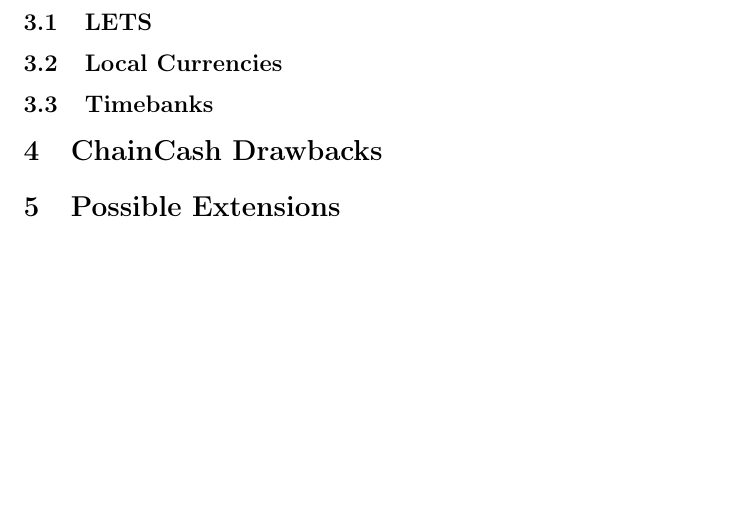
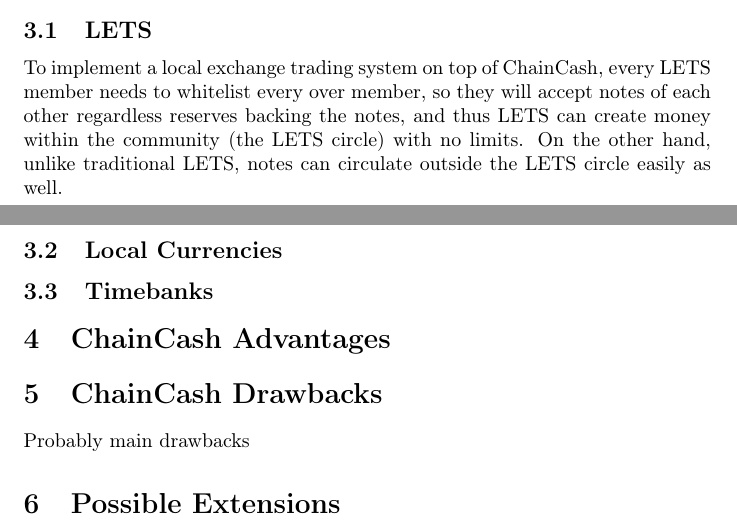
Before and after one commit to ChainCashLabs/chaincash, a LaTeX paper (paper/chaincash.tex): part of page 4 of 5 before the commit and two parts of pages 3 and 4 of 5 after it, the two joined at a grey line, cut so that both start at the same text, the shorter picture padded with empty space. Compiled offline with pdfLaTeX.

Commit message:
LETS notes

```diff
--- a/paper/chaincash.tex
+++ b/paper/chaincash.tex
@@ -128,13 +128,18 @@
 
 \subsection{LETS}
 
+To implement a local exchange trading system on top of \cc{}, every LETS member needs to whitelist every over member, so they will accept notes of each other regardless reserves backing the notes, and thus LETS can create money within the community (the LETS circle) with no limits. On the other hand, unlike traditional LETS, notes can circulate outside the LETS circle easily as well.
 
 
 \subsection{Local Currencies}
 
 \subsection{Timebanks}
 
+\section{\cc{} Advantages}
+
 \section{\cc{} Drawbacks}
+
+Probably main drawbacks
 
 \section{Possible Extensions}
 
```
Also changed, not shown: paper/chaincash.pdf.
